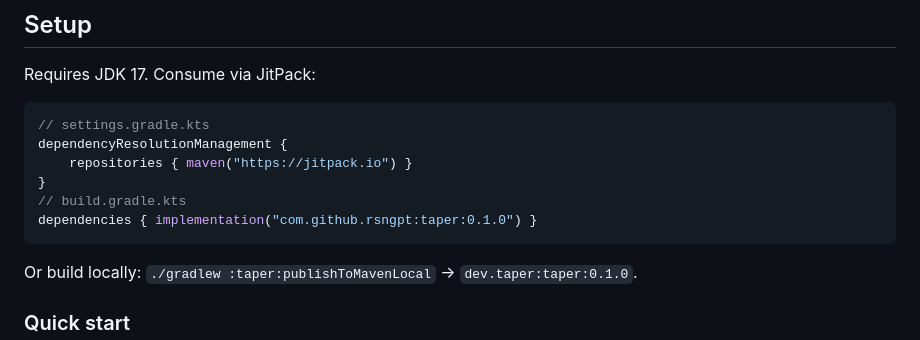
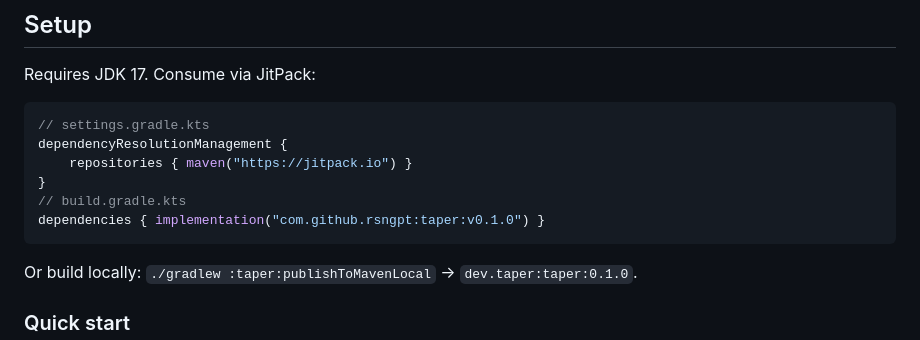
Before and after one commit to rsngpt/taper, a Markdown page: README.md, the part around the change. Rendered like a GitHub page.

Commit message:
README: match JitPack version to tag name v0.1.0

````diff
--- a/README.md
+++ b/README.md
@@ -73,7 +73,7 @@ dependencyResolutionManagement {
     repositories { maven("https://jitpack.io") }
 }
 // build.gradle.kts
-dependencies { implementation("com.github.rsngpt:taper:0.1.0") }
+dependencies { implementation("com.github.rsngpt:taper:v0.1.0") }
 ```
 
 Or build locally: `./gradlew :taper:publishToMavenLocal` → `dev.taper:taper:0.1.0`.
````
